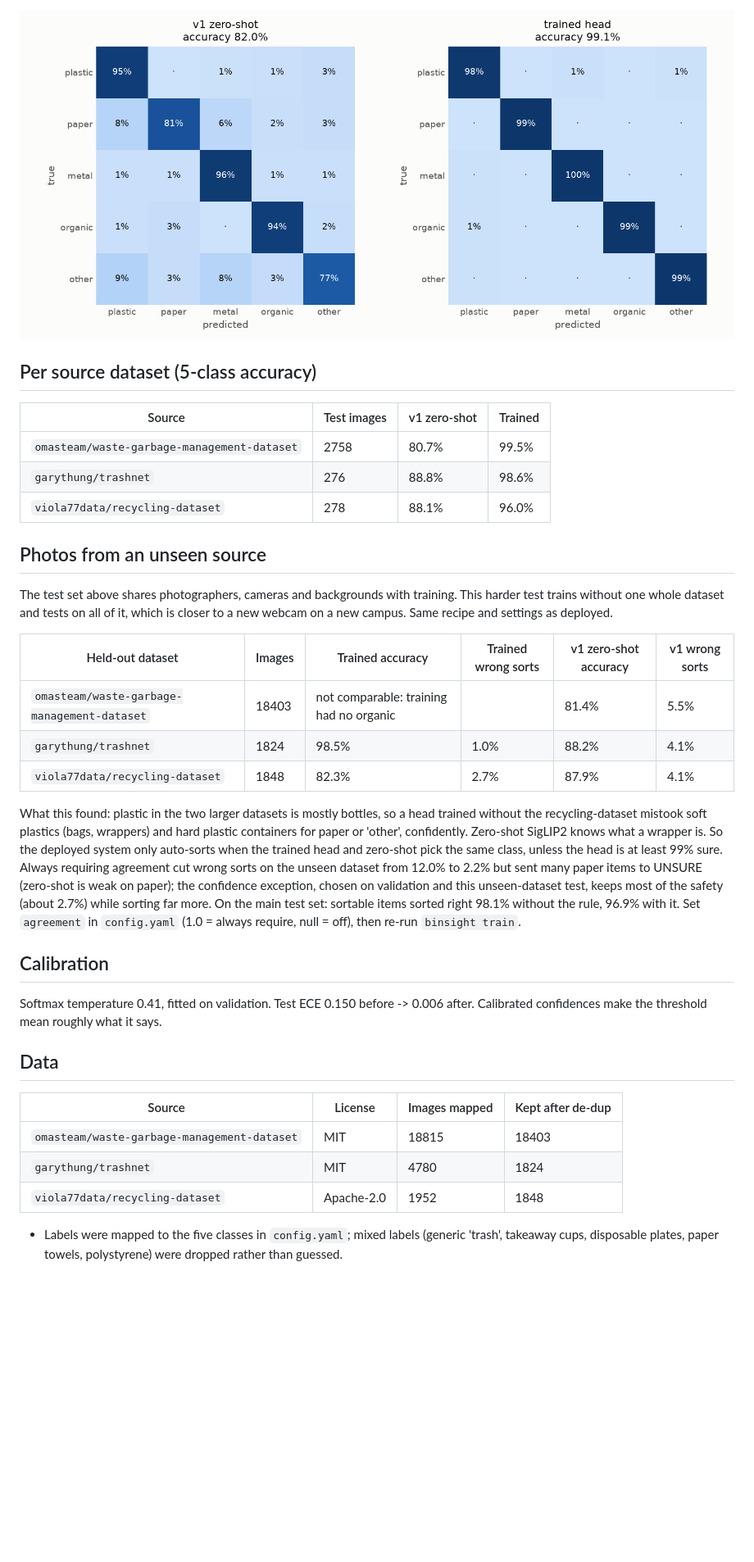
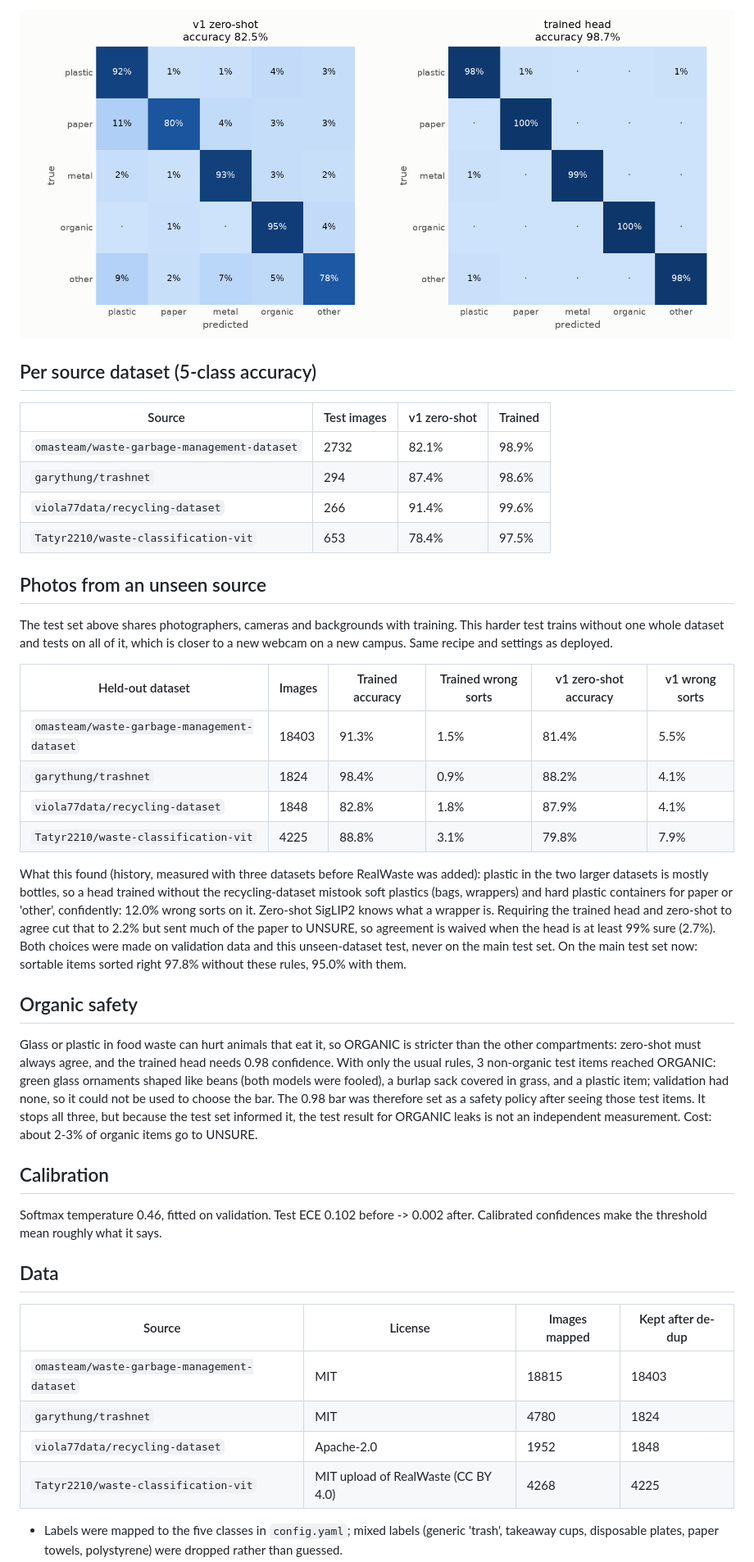
Before and after one commit to Shriram-Shekade/BinSight, a Markdown page: reports/REPORT.md, the part around one of its changes. Shown at 82% size. Drawn GitHub-style; pictures changed too: reports/confusion.png; blank space fills up the shorter version.

```diff
--- a/reports/REPORT.md
+++ b/reports/REPORT.md
@@ -49,9 +49,10 @@ Compartment contamination (share of auto-sorted items that do not belong there):
 
 | Source | Test images | v1 zero-shot | Trained |
 | --- | --- | --- | --- |
-| `omasteam/waste-garbage-management-dataset` | 2758 | 80.7% | 99.5% |
-| `garythung/trashnet` | 276 | 88.8% | 98.6% |
-| `viola77data/recycling-dataset` | 278 | 88.1% | 96.0% |
+| `omasteam/waste-garbage-management-dataset` | 2732 | 82.1% | 98.9% |
+| `garythung/trashnet` | 294 | 87.4% | 98.6% |
+| `viola77data/recycling-dataset` | 266 | 91.4% | 99.6% |
+| `Tatyr2210/waste-classification-vit` | 653 | 78.4% | 97.5% |
 
 ## Photos from an unseen source
 
@@ -59,15 +60,20 @@ The test set above shares photographers, cameras and backgrounds with training.
 
 | Held-out dataset | Images | Trained accuracy | Trained wrong sorts | v1 zero-shot accuracy | v1 wrong sorts |
 | --- | --- | --- | --- | --- | --- |
-| `omasteam/waste-garbage-management-dataset` | 18403 | not comparable: training had no organic | | 81.4% | 5.5% |
-| `garythung/trashnet` | 1824 | 98.5% | 1.0% | 88.2% | 4.1% |
-| `viola77data/recycling-dataset` | 1848 | 82.3% | 2.7% | 87.9% | 4.1% |
+| `omasteam/waste-garbage-management-dataset` | 18403 | 91.3% | 1.5% | 81.4% | 5.5% |
+| `garythung/trashnet` | 1824 | 98.4% | 0.9% | 88.2% | 4.1% |
+| `viola77data/recycling-dataset` | 1848 | 82.8% | 1.8% | 87.9% | 4.1% |
+| `Tatyr2210/waste-classification-vit` | 4225 | 88.8% | 3.1% | 79.8% | 7.9% |
 
-What this found: plastic in the two larger datasets is mostly bottles, so a head trained without the recycling-dataset mistook soft plastics (bags, wrappers) and hard plastic containers for paper or 'other', confidently. Zero-shot SigLIP2 knows what a wrapper is. So the deployed system only auto-sorts when the trained head and zero-shot pick the same class, unless the head is at least 99% sure. Always requiring agreement cut wrong sorts on the unseen dataset from 12.0% to 2.2% but sent many paper items to UNSURE (zero-shot is weak on paper); the confidence exception, chosen on validation and this unseen-dataset test, keeps most of the safety (about 2.7%) while sorting far more. On the main test set: sortable items sorted right 98.1% without the rule, 96.9% with it. Set `agreement` in `config.yaml` (1.0 = always require, null = off), then re-run `binsight train`.
+What this found (history, measured with three datasets before RealWaste was added): plastic in the two larger datasets is mostly bottles, so a head trained without the recycling-dataset mistook soft plastics (bags, wrappers) and hard plastic containers for paper or 'other', confidently: 12.0% wrong sorts on it. Zero-shot SigLIP2 knows what a wrapper is. Requiring the trained head and zero-shot to agree cut that to 2.2% but sent much of the paper to UNSURE, so agreement is waived when the head is at least 99% sure (2.7%). Both choices were made on validation data and this unseen-dataset test, never on the main test set. On the main test set now: sortable items sorted right 97.8% without these rules, 95.0% with them.
+
+## Organic safety
+
+Glass or plastic in food waste can hurt animals that eat it, so ORGANIC is stricter than the other compartments: zero-shot must always agree, and the trained head needs 0.98 confidence. With only the usual rules, 3 non-organic test items reached ORGANIC: green glass ornaments shaped like beans (both models were fooled), a burlap sack covered in grass, and a plastic item; validation had none, so it could not be used to choose the bar. The 0.98 bar was therefore set as a safety policy after seeing those test items. It stops all three, but because the test set informed it, the test result for ORGANIC leaks is not an independent measurement. Cost: about 2-3% of organic items go to UNSURE.
 
 ## Calibration
 
-Softmax temperature 0.41, fitted on validation. Test ECE 0.150 before -> 0.006 after. Calibrated confidences make the threshold mean roughly what it says.
+Softmax temperature 0.46, fitted on validation. Test ECE 0.102 before -> 0.002 after. Calibrated confidences make the threshold mean roughly what it says.
 
 ## Data
 
@@ -76,5 +82,6 @@ Softmax temperature 0.41, fitted on validation. Test ECE 0.150 before -> 0.006 a
 | `omasteam/waste-garbage-management-dataset` | MIT | 18815 | 18403 |
 | `garythung/trashnet` | MIT | 4780 | 1824 |
 | `viola77data/recycling-dataset` | Apache-2.0 | 1952 | 1848 |
+| `Tatyr2210/waste-classification-vit` | MIT upload of RealWaste (CC BY 4.0) | 4268 | 4225 |
 
 - Labels were mapped to the five classes in `config.yaml`; mixed labels (generic 'trash', takeaway cups, disposable plates, paper towels, polystyrene) were dropped rather than guessed.
```
Also changed, not shown: other parts of reports/REPORT.md (+32 -32 lines), README.md (+16 -12 lines), reports/tradeoff.png, 12 other files.
